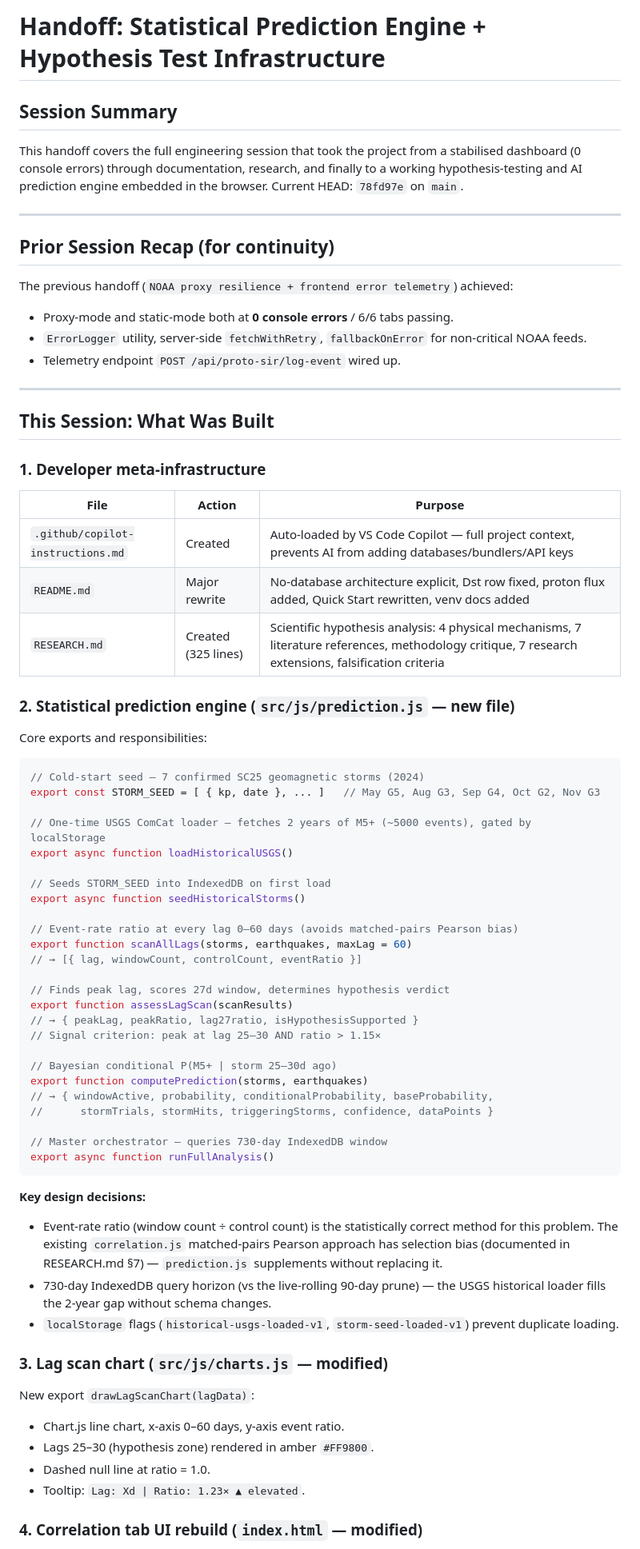
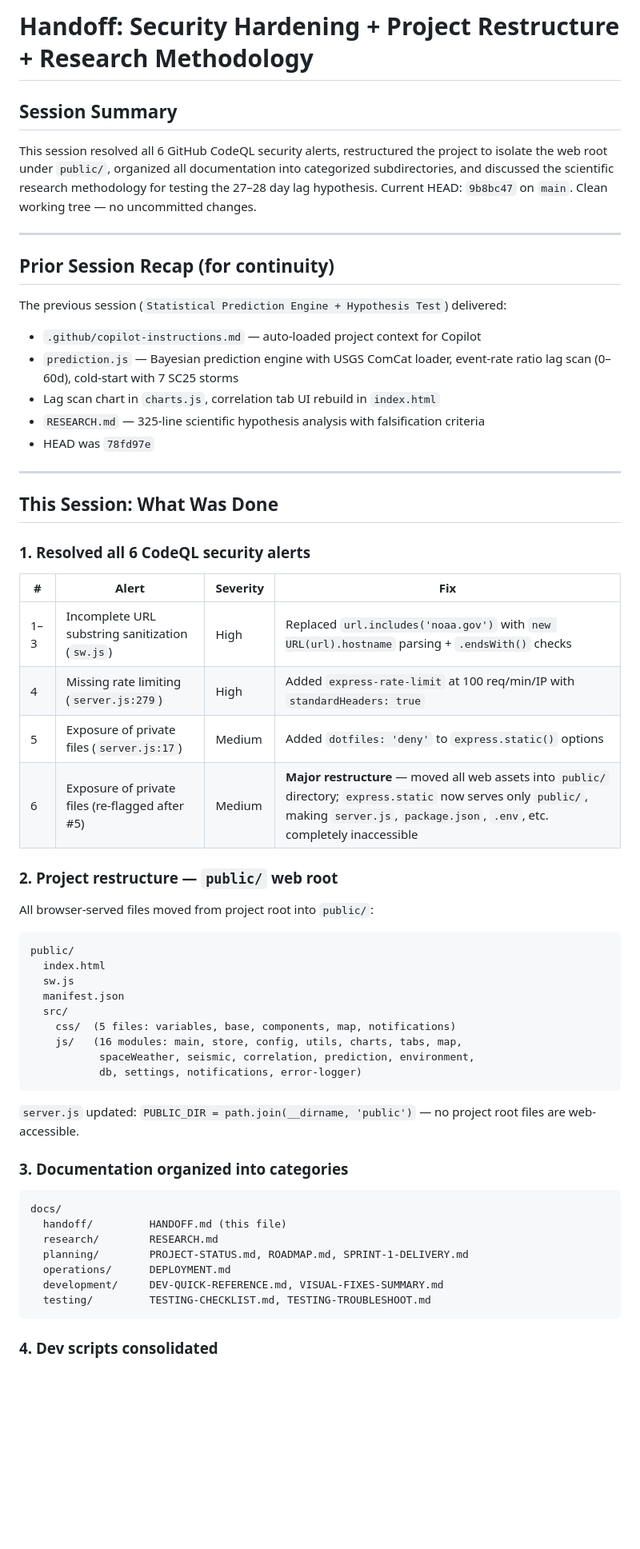
Before and after one commit to xepoctpat/tectonic-solar, a Markdown page: docs/handoff/HANDOFF.md, the part around one of its changes. Shown at 80% size. Rendered like a GitHub page; blank space fills up the shorter version.

Commit message:
docs: update handoff notes

````diff
--- a/docs/handoff/HANDOFF.md
+++ b/docs/handoff/HANDOFF.md
@@ -1,76 +1,61 @@
-# Handoff: Statistical Prediction Engine + Hypothesis Test Infrastructure
+# Handoff: Security Hardening + Project Restructure + Research Methodology
 
 ## Session Summary
 
-This handoff covers the full engineering session that took the project from a stabilised dashboard
-(0 console errors) through documentation, research, and finally to a working hypothesis-testing and
-AI prediction engine embedded in the browser. Current HEAD: `78fd97e` on `main`.
+This session resolved all 6 GitHub CodeQL security alerts, restructured the project to isolate the web root under `public/`, organized all documentation into categorized subdirectories, and discussed the scientific research methodology for testing the 27–28 day lag hypothesis. Current HEAD: `9b8bc47` on `main`. Clean working tree — no uncommitted changes.
 
 ---
 
 ## Prior Session Recap (for continuity)
 
-The previous handoff (`NOAA proxy resilience + frontend error telemetry`) achieved:
-- Proxy-mode and static-mode both at **0 console errors** / 6/6 tabs passing.
-- `ErrorLogger` utility, server-side `fetchWithRetry`, `fallbackOnError` for non-critical NOAA feeds.
-- Telemetry endpoint `POST /api/proto-sir/log-event` wired up.
+The previous session (`Statistical Prediction Engine + Hypothesis Test`) delivered:
+- `.github/copilot-instructions.md` — auto-loaded project context for Copilot
+- `prediction.js` — Bayesian prediction engine with USGS ComCat loader, event-rate ratio lag scan (0–60d), cold-start with 7 SC25 storms
+- Lag scan chart in `charts.js`, correlation tab UI rebuild in `index.html`
+- `RESEARCH.md` — 325-line scientific hypothesis analysis with falsification criteria
+- HEAD was `78fd97e`
 
 ---
 
-## This Session: What Was Built
+## This Session: What Was Done
 
-### 1. Developer meta-infrastructure
+### 1. Resolved all 6 CodeQL security alerts
 
-| File | Action | Purpose |
-|---|---|---|
-| `.github/copilot-instructions.md` | Created | Auto-loaded by VS Code Copilot — full project context, prevents AI from adding databases/bundlers/API keys |
-| `README.md` | Major rewrite | No-database architecture explicit, Dst row fixed, proton flux added, Quick Start rewritten, venv docs added |
-| `RESEARCH.md` | Created (325 lines) | Scientific hypothesis analysis: 4 physical mechanisms, 7 literature references, methodology critique, 7 research extensions, falsification criteria |
+| # | Alert | Severity | Fix |
+|---|---|---|---|
+| 1–3 | Incomplete URL substring sanitization (`sw.js`) | High | Replaced `url.includes('noaa.gov')` with `new URL(url).hostname` parsing + `.endsWith()` checks |
+| 4 | Missing rate limiting (`server.js:279`) | High | Added `express-rate-limit` at 100 req/min/IP with `standardHeaders: true` |
+| 5 | Exposure of private files (`server.js:17`) | Medium | Added `dotfiles: 'deny'` to `express.static()` options |
+| 6 | Exposure of private files (re-flagged after #5) | Medium | **Major restructure** — moved all web assets into `public/` directory; `express.static` now serves only `public/`, making `server.js`, `package.json`, `.env`, etc. completely inaccessible |
 
-### 2. Statistical prediction engine (`src/js/prediction.js` — new file)
+### 2. Project restructure — `public/` web root
 
-Core exports and responsibilities:
-
-```js
-// Cold-start seed — 7 confirmed SC25 geomagnetic storms (2024)
-export const STORM_SEED = [ { kp, date }, ... ]   // May G5, Aug G3, Sep G4, Oct G2, Nov G3
-
-// One-time USGS ComCat loader — fetches 2 years of M5+ (~5000 events), gated by localStorage
-export async function loadHistoricalUSGS()
-
-// Seeds STORM_SEED into IndexedDB on first load
-export async function seedHistoricalStorms()
-
-// Event-rate ratio at every lag 0–60 days (avoids matched-pairs Pearson bias)
-export function scanAllLags(storms, earthquakes, maxLag = 60)
-// → [{ lag, windowCount, controlCount, eventRatio }]
-
-// Finds peak lag, scores 27d window, determines hypothesis verdict
-export function assessLagScan(scanResults)
-// → { peakLag, peakRatio, lag27ratio, isHypothesisSupported }
-// Signal criterion: peak at lag 25–30 AND ratio > 1.15×
-
-// Bayesian conditional P(M5+ | storm 25–30d ago)
-export function computePrediction(storms, earthquakes)
-// → { windowActive, probability, conditionalProbability, baseProbability,
-//      stormTrials, stormHits, triggeringStorms, confidence, dataPoints }
-
-// Master orchestrator — queries 730-day IndexedDB window
-export async function runFullAnalysis()
+All browser-served files moved from project root into `public/`:
+```
+public/
+  index.html
+  sw.js
+  manifest.json
+  src/
+    css/  (5 files: variables, base, components, map, notifications)
+    js/   (16 modules: main, store, config, utils, charts, tabs, map,
+           spaceWeather, seismic, correlation, prediction, environment,
+           db, settings, notifications, error-logger)
 ```
 
-**Key design decisions:**
-- Event-rate ratio (window count ÷ control count) is the statistically correct method for this problem. The existing `correlation.js` matched-pairs Pearson approach has selection bias (documented in RESEARCH.md §7) — `prediction.js` supplements without replacing it.
-- 730-day IndexedDB query horizon (vs the live-rolling 90-day prune) — the USGS historical loader fills the 2-year gap without schema changes.
-- `localStorage` flags (`historical-usgs-loaded-v1`, `storm-seed-loaded-v1`) prevent duplicate loading.
+`server.js` updated: `PUBLIC_DIR = path.join(__dirname, 'public')` — no project root files are web-accessible.
 
-### 3. Lag scan chart (`src/js/charts.js` — modified)
+### 3. Documentation organized into categories
 
-New export `drawLagScanChart(lagData)`:
-- Chart.js line chart, x-axis 0–60 days, y-axis event ratio.
-- Lags 25–30 (hypothesis zone) rendered in amber `#FF9800`.
-- Dashed null line at ratio = 1.0.
-- Tooltip: `Lag: Xd | Ratio: 1.23× ▲ elevated`.
+```
+docs/
+  handoff/         HANDOFF.md (this file)
+  research/        RESEARCH.md
+  planning/        PROJECT-STATUS.md, ROADMAP.md, SPRINT-1-DELIVERY.md
+  operations/      DEPLOYMENT.md
+  development/     DEV-QUICK-REFERENCE.md, VISUAL-FIXES-SUMMARY.md
+  testing/         TESTING-CHECKLIST.md, TESTING-TROUBLESHOOT.md
+```
 
-### 4. Correlation tab UI rebuild (`index.html` — modified)
+### 4. Dev scripts consolidated
 
````
Also changed, not shown: other parts of docs/handoff/HANDOFF.md (+105 -57 lines).
